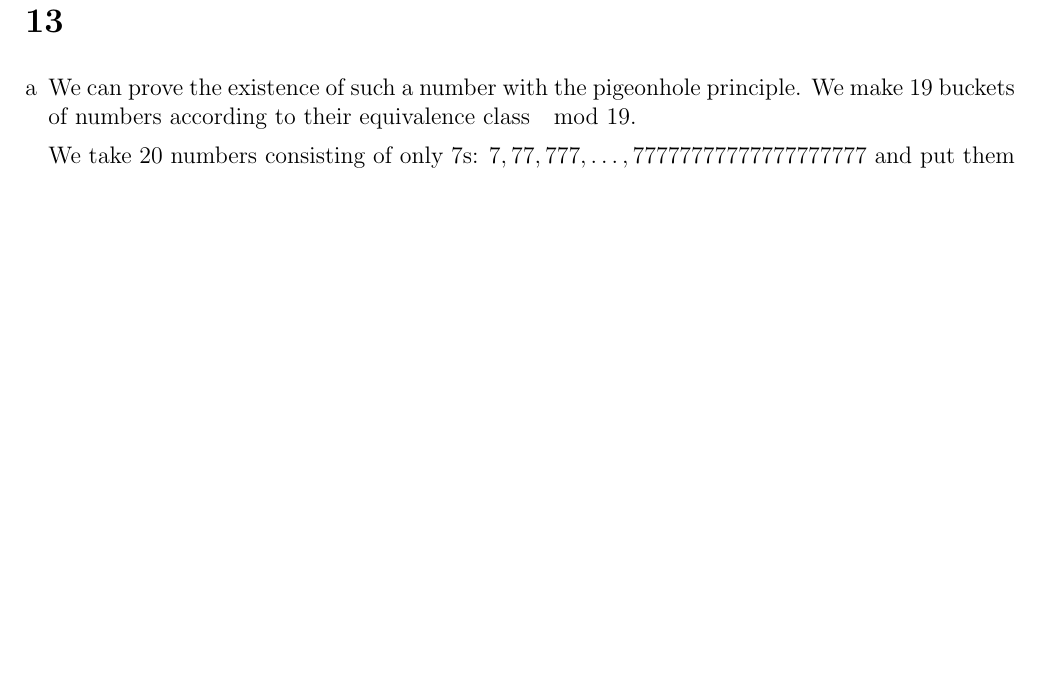
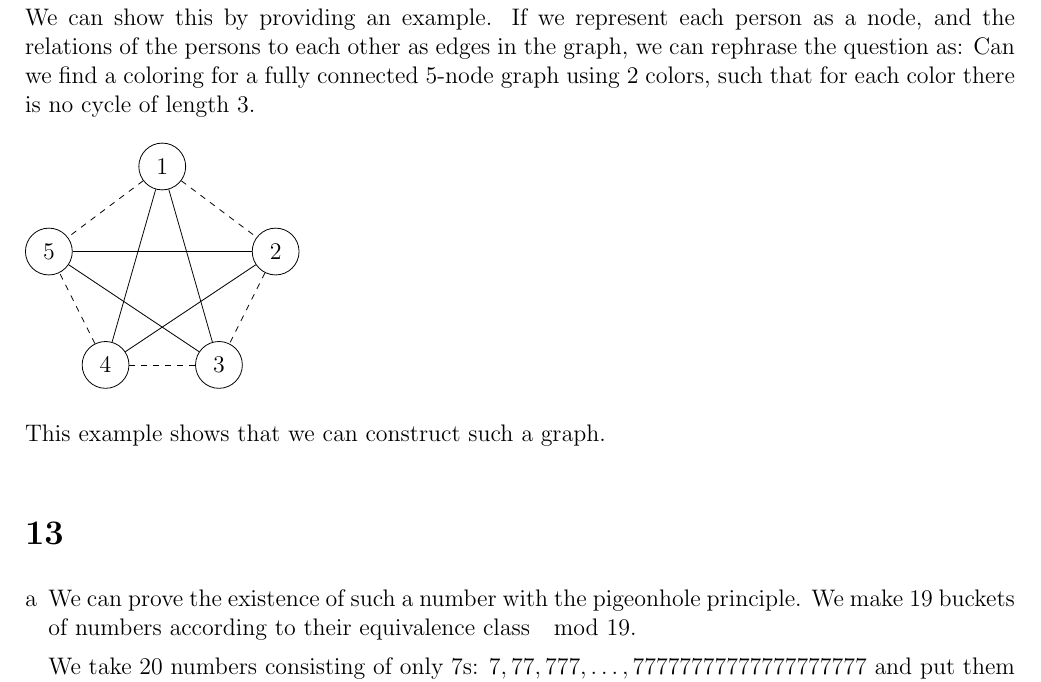
Before and after one commit to Combinatoriek/assignment1, a LaTeX problem sheet (assignment1_s4549775.tex): part of page 3 of 6, cut at the place of the change, the shorter picture padded with empty space. Compiled offline with pdfLaTeX.

Commit message:
Answer 12.

```diff
--- a/assignment1_s4549775.tex
+++ b/assignment1_s4549775.tex
@@ -4,6 +4,7 @@
 \usepackage{enumerate}
 \usepackage[margin=5em]{geometry}
 \usepackage{multicol}
+\usepackage{tikz}
 
 \setlength\parskip{1em}
 \setlength\parindent{0em}
@@ -83,6 +84,30 @@ We write $\dfrac{n!}{(n - k)!}$ as $n p k$, and $\dfrac{n!}{k!(n - k)!}$ as $n c
 \end{enumerate}
 
 \section*{12}
+We can show this by providing an example. If we represent each person as a node, and the relations of the persons to each other as edges in the graph, we can rephrase the question as: Can we find a coloring for a fully connected 5-node graph using 2 colors, such that for each color there is no cycle of length 3.
+
+\begin{tikzpicture}[
+	c/.style={circle, draw, minimum width=2em}
+]
+	\node[c] (A) at (0, 1.5) {1};
+	\node[c] (B) at (2, 0) {2};
+	\node[c] (C) at (1, -2) {3};
+	\node[c] (D) at (-1, -2) {4};
+	\node[c] (E) at (-2, 0) {5};
+
+	\draw[dashed] (A) -- (B);
+	\draw (A) -- (C);
+	\draw (A) -- (D);
+	\draw[dashed] (A) -- (E);
+	\draw[dashed] (B) -- (C);
+	\draw (B) -- (D);
+	\draw (B) -- (E);
+	\draw[dashed] (C) -- (D);
+	\draw (C) -- (E);
+	\draw[dashed] (D) -- (E);
+\end{tikzpicture}
+
+This example shows that we can construct such a graph.
 
 \section*{13}
 \begin{enumerate}[a]
```
